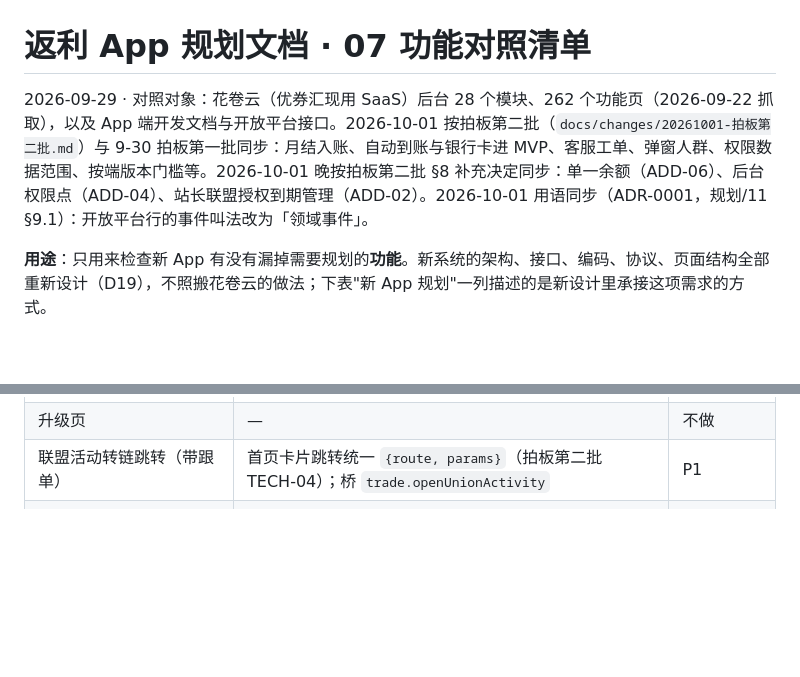
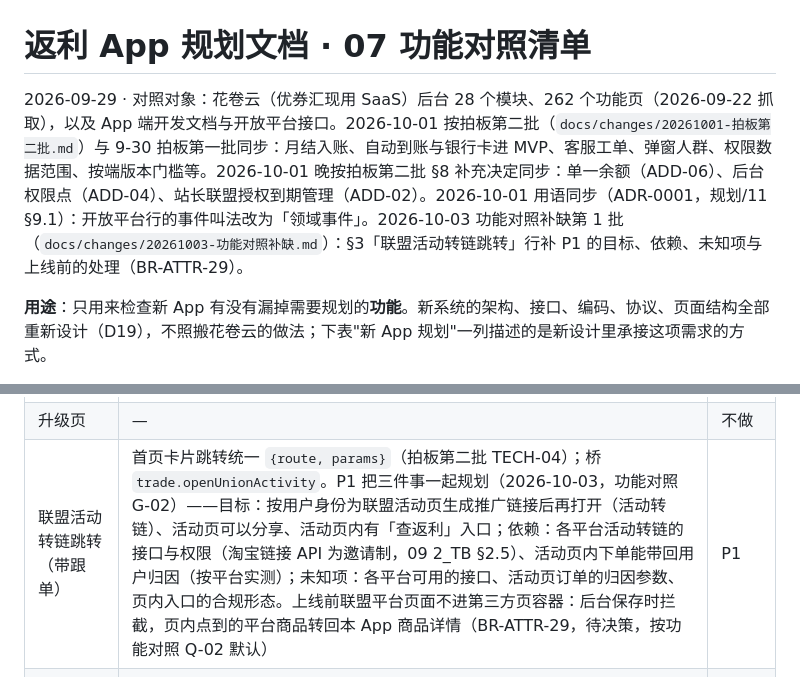
Before and after one commit to zora4523-bot/couli, a Markdown page: 规划/07_功能对照清单.md, 2 parts joined by grey strips. Rendered like a GitHub page; blank space fills up the shorter version.

Commit message:
docs: gap write-back batch 1 (WIP: 07 union activity conversion row, P1 scope)
Batch 1 (G-02): the P1 row for union activity link conversion now lists goal,
dependencies and unknowns, and points to BR-ATTR-29 for the pre-launch handling.

Co-Authored-By: Claude Fable 5.1 <noreply@anthropic.com>

```diff
--- a/规划/07_功能对照清单.md
+++ b/规划/07_功能对照清单.md
@@ -1,6 +1,6 @@
 # 返利 App 规划文档 · 07 功能对照清单
 
-2026-09-29 · 对照对象：花卷云（优券汇现用 SaaS）后台 28 个模块、262 个功能页（2026-09-22 抓取），以及 App 端开发文档与开放平台接口。2026-10-01 按拍板第二批（`docs/changes/20261001-拍板第二批.md`）与 9-30 拍板第一批同步：月结入账、自动到账与银行卡进 MVP、客服工单、弹窗人群、权限数据范围、按端版本门槛等。2026-10-01 晚按拍板第二批 §8 补充决定同步：单一余额（ADD-06）、后台权限点（ADD-04）、站长联盟授权到期管理（ADD-02）。2026-10-01 用语同步（ADR-0001，规划/11 §9.1）：开放平台行的事件叫法改为「领域事件」。
+2026-09-29 · 对照对象：花卷云（优券汇现用 SaaS）后台 28 个模块、262 个功能页（2026-09-22 抓取），以及 App 端开发文档与开放平台接口。2026-10-01 按拍板第二批（`docs/changes/20261001-拍板第二批.md`）与 9-30 拍板第一批同步：月结入账、自动到账与银行卡进 MVP、客服工单、弹窗人群、权限数据范围、按端版本门槛等。2026-10-01 晚按拍板第二批 §8 补充决定同步：单一余额（ADD-06）、后台权限点（ADD-04）、站长联盟授权到期管理（ADD-02）。2026-10-01 用语同步（ADR-0001，规划/11 §9.1）：开放平台行的事件叫法改为「领域事件」。2026-10-03 功能对照补缺第 1 批（`docs/changes/20261003-功能对照补缺.md`）：§3「联盟活动转链跳转」行补 P1 的目标、依赖、未知项与上线前的处理（BR-ATTR-29）。
 
 **用途**：只用来检查新 App 有没有漏掉需要规划的**功能**。新系统的架构、接口、编码、协议、页面结构全部重新设计（D19），不照搬花卷云的做法；下表"新 App 规划"一列描述的是新设计里承接这项需求的方式。
 
@@ -257,7 +257,7 @@
 | 自定义装修页、商品专辑 | `CustomPage` | P1 |
 | 团队粉丝 | 邀请页显示直邀人数；`InvitedFriends` 下级列表（BR-INV-16）；不展示团队业绩 | M-内测 / P1 |
 | 升级页 | — | 不做 |
-| 联盟活动转链跳转（带跟单） | 首页卡片跳转统一 `{route, params}`（拍板第二批 TECH-04）；桥 `trade.openUnionActivity` | P1 |
+| 联盟活动转链跳转（带跟单） | 首页卡片跳转统一 `{route, params}`（拍板第二批 TECH-04）；桥 `trade.openUnionActivity`。P1 把三件事一起规划（2026-10-03，功能对照 G-02）——目标：按用户身份为联盟活动页生成推广链接后再打开（活动转链）、活动页可以分享、活动页内有「查返利」入口；依赖：各平台活动转链的接口与权限（淘宝链接 API 为邀请制，09 2_TB §2.5）、活动页内下单能带回用户归因（按平台实测）；未知项：各平台可用的接口、活动页订单的归因参数、页内入口的合规形态。上线前联盟平台页面不进第三方页容器：后台保存时拦截，页内点到的平台商品转回本 App 商品详情（BR-ATTR-29，待决策，按功能对照 Q-02 默认） | P1 |
 | 唤起淘宝 / 京东但不带跟单 | — | 不做（会丢归因） |
 | 百川打开 H5、系统浏览器打开 | `ExternalWebView`、`ext.openBrowser` | M-内测 |
 | 分享（好友、朋友圈、QQ、系统；链接或图片） | `share.open`（微信好友、朋友圈、系统） | M-内测 |
```
